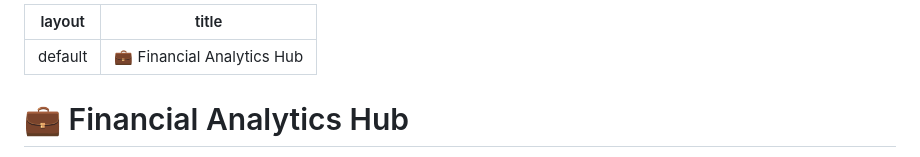
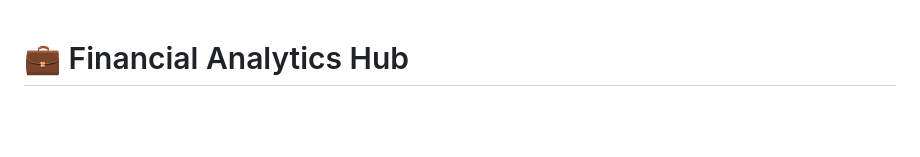
Before and after one commit to jeffery-martin/financial-analytics-hub, a Markdown page: README.md, the part around the change. Rendered like a GitHub page; blank space fills up the shorter version.

```diff
--- a/index.md
+++ b/README.md
@@ -1,8 +1,3 @@
----
-layout: default
-title: 💼 Financial Analytics Hub
----
-
 # 💼 Financial Analytics Hub
 
 Welcome to my public portfolio of financial analytics projects. This repository highlights the intersection of financial strategy, business performance management, and modern data infrastructure. From revenue pacing and target modeling to spend allocations and P&L automation, these projects are built to support better decision-making through trustworthy data and scalable pipelines.
```
